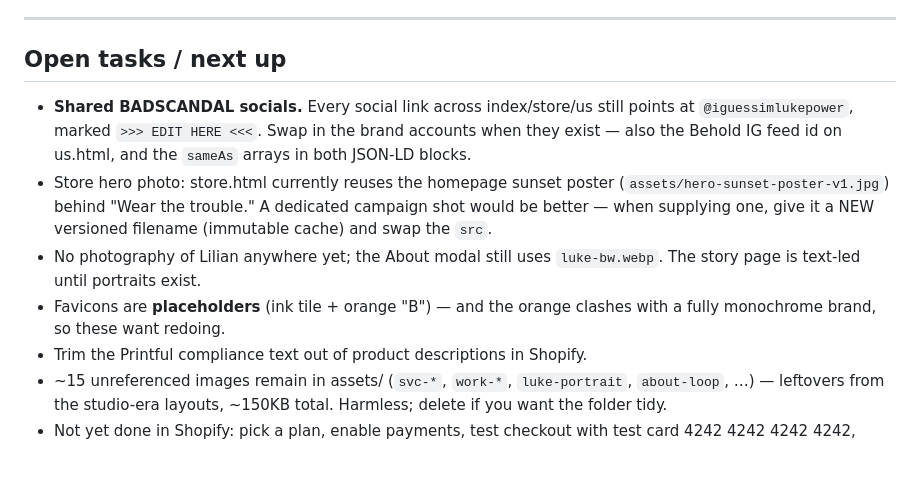
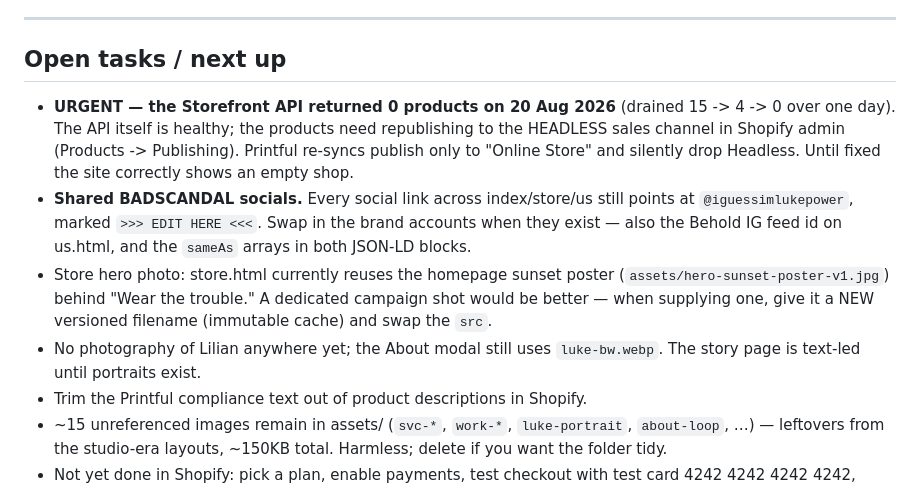
Before and after one commit to Badscandal/badscandal-site, a Markdown page: CLAUDE.md, the part around one of its changes. GitHub-like rendering; blank space fills up the shorter version.

```diff
--- a/CLAUDE.md
+++ b/CLAUDE.md
@@ -364,6 +413,12 @@ music-era URLs keep their equity instead of 404ing.
 
 ## Open tasks / next up
 
+* **URGENT — the Storefront API returned 0 products on 20 Aug 2026**
+  (drained 15 -> 4 -> 0 over one day). The API itself is healthy; the
+  products need republishing to the HEADLESS sales channel in Shopify
+  admin (Products -> Publishing). Printful re-syncs publish only to
+  "Online Store" and silently drop Headless. Until fixed the site
+  correctly shows an empty shop.
 * **Shared BADSCANDAL socials.** Every social link across index/store/us
   still points at `@iguessimlukepower`, marked `>>> EDIT HERE <<<`. Swap
   in the brand accounts when they exist — also the Behold IG feed id on
@@ -374,8 +429,6 @@ music-era URLs keep their equity instead of 404ing.
   a NEW versioned filename (immutable cache) and swap the `src`.
 * No photography of Lilian anywhere yet; the About modal still uses
   `luke-bw.webp`. The story page is text-led until portraits exist.
-* Favicons are **placeholders** (ink tile + orange "B") — and the orange
-  clashes with a fully monochrome brand, so these want redoing.
 * Trim the Printful compliance text out of product descriptions in Shopify.
 * ~15 unreferenced images remain in assets/ (`svc-*`, `work-*`,
   `luke-portrait`, `about-loop`, …) — leftovers from the studio-era
```
Also changed, not shown: other parts of CLAUDE.md (+124 -75 lines).
